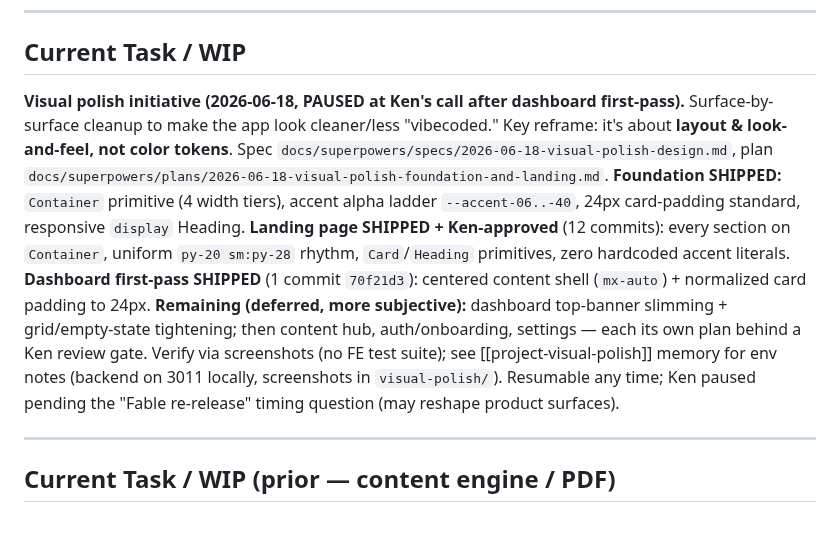
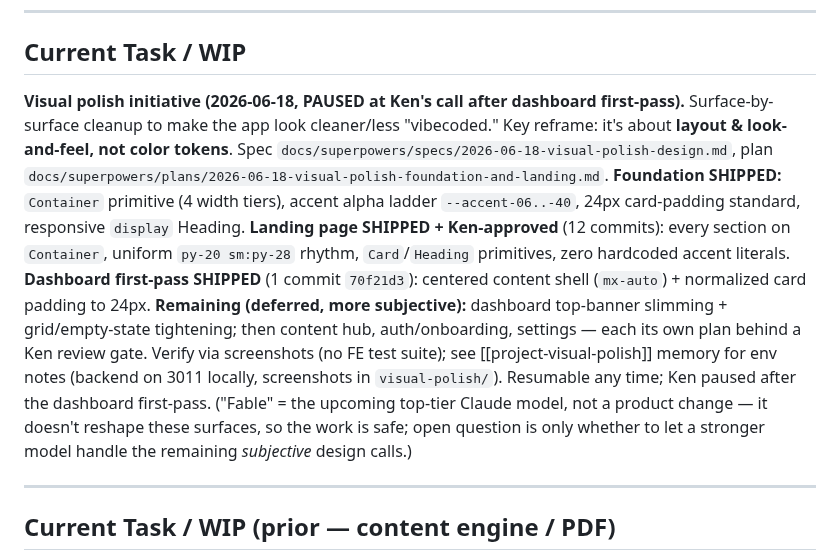
Before and after one commit to elkenturner/Lumidian, a Markdown page: CURRENT_STATE.md, the part around the change. Drawn GitHub-style; blank space fills up the shorter version.

Commit message:
docs: CURRENT_STATE — clarify Fable is a Claude model, not a product change
Co-Authored-By: Claude Opus 4.8 (1M context) <noreply@anthropic.com>

```diff
--- a/CURRENT_STATE.md
+++ b/CURRENT_STATE.md
@@ -9,7 +9,7 @@
 
 ## Current Task / WIP
 
-**Visual polish initiative (2026-06-18, PAUSED at Ken's call after dashboard first-pass).** Surface-by-surface cleanup to make the app look cleaner/less "vibecoded." Key reframe: it's about **layout & look-and-feel, not color tokens**. Spec `docs/superpowers/specs/2026-06-18-visual-polish-design.md`, plan `docs/superpowers/plans/2026-06-18-visual-polish-foundation-and-landing.md`. **Foundation SHIPPED:** `Container` primitive (4 width tiers), accent alpha ladder `--accent-06..-40`, 24px card-padding standard, responsive `display` Heading. **Landing page SHIPPED + Ken-approved** (12 commits): every section on `Container`, uniform `py-20 sm:py-28` rhythm, `Card`/`Heading` primitives, zero hardcoded accent literals. **Dashboard first-pass SHIPPED** (1 commit `70f21d3`): centered content shell (`mx-auto`) + normalized card padding to 24px. **Remaining (deferred, more subjective):** dashboard top-banner slimming + grid/empty-state tightening; then content hub, auth/onboarding, settings — each its own plan behind a Ken review gate. Verify via screenshots (no FE test suite); see [[project-visual-polish]] memory for env notes (backend on 3011 locally, screenshots in `visual-polish/`). Resumable any time; Ken paused pending the "Fable re-release" timing question (may reshape product surfaces).
+**Visual polish initiative (2026-06-18, PAUSED at Ken's call after dashboard first-pass).** Surface-by-surface cleanup to make the app look cleaner/less "vibecoded." Key reframe: it's about **layout & look-and-feel, not color tokens**. Spec `docs/superpowers/specs/2026-06-18-visual-polish-design.md`, plan `docs/superpowers/plans/2026-06-18-visual-polish-foundation-and-landing.md`. **Foundation SHIPPED:** `Container` primitive (4 width tiers), accent alpha ladder `--accent-06..-40`, 24px card-padding standard, responsive `display` Heading. **Landing page SHIPPED + Ken-approved** (12 commits): every section on `Container`, uniform `py-20 sm:py-28` rhythm, `Card`/`Heading` primitives, zero hardcoded accent literals. **Dashboard first-pass SHIPPED** (1 commit `70f21d3`): centered content shell (`mx-auto`) + normalized card padding to 24px. **Remaining (deferred, more subjective):** dashboard top-banner slimming + grid/empty-state tightening; then content hub, auth/onboarding, settings — each its own plan behind a Ken review gate. Verify via screenshots (no FE test suite); see [[project-visual-polish]] memory for env notes (backend on 3011 locally, screenshots in `visual-polish/`). Resumable any time; Ken paused after the dashboard first-pass. ("Fable" = the upcoming top-tier Claude model, not a product change — it doesn't reshape these surfaces, so the work is safe; open question is only whether to let a stronger model handle the remaining *subjective* design calls.)
 
 ---
 
```
